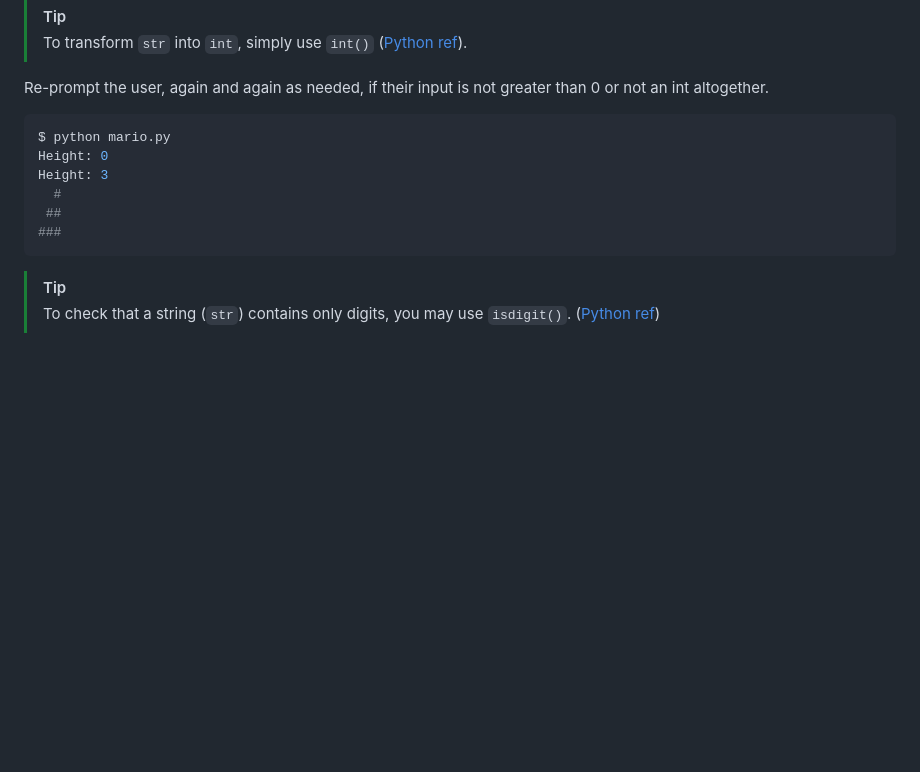
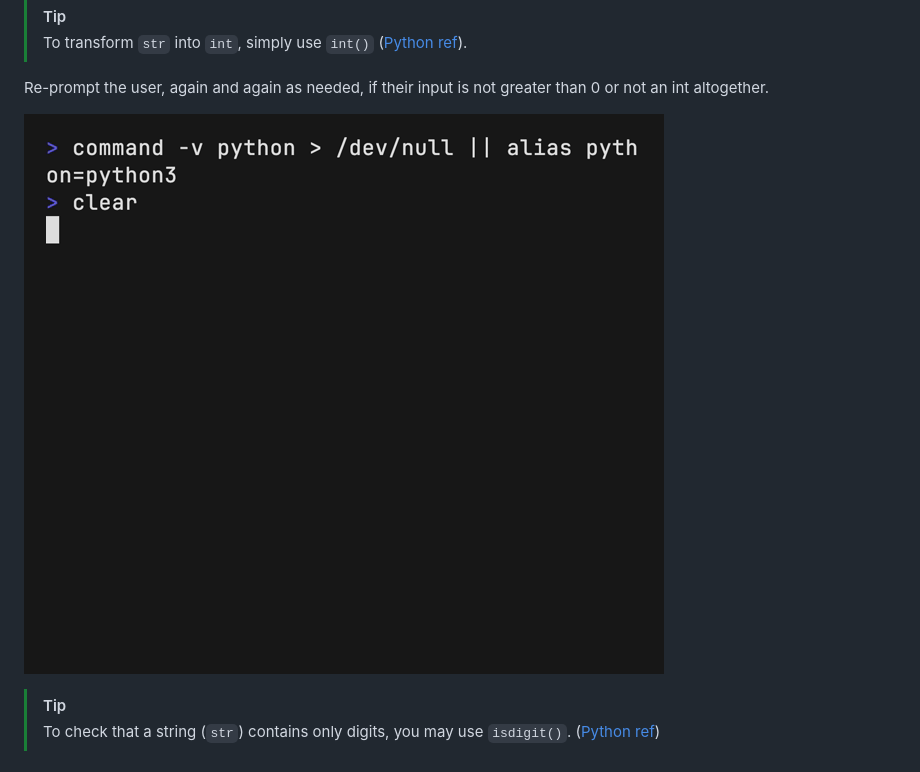
Before and after one commit to JP12025/mario, a Markdown page: README.md, the part around the change. GitHub-like rendering; pictures changed too: mario.gif (added); blank space fills up the shorter version.

Commit message:
added gif example

````diff
--- a/README.md
+++ b/README.md
@@ -37,14 +37,7 @@ Height: 5
 
 Re-prompt the user, again and again as needed, if their input is not greater than 0 or not an int altogether.
 
-```bash
-$ python mario.py
-Height: 0
-Height: 3
-  #
- ##
-###
-```
+![Demo of mario.py](mario.gif)
 
 > [!TIP]
 > To check that a string (`str`) contains only digits, you may use `isdigit()`. ([Python ref](https://docs.python.org/3/library/stdtypes.html#str.isdigit))
````
